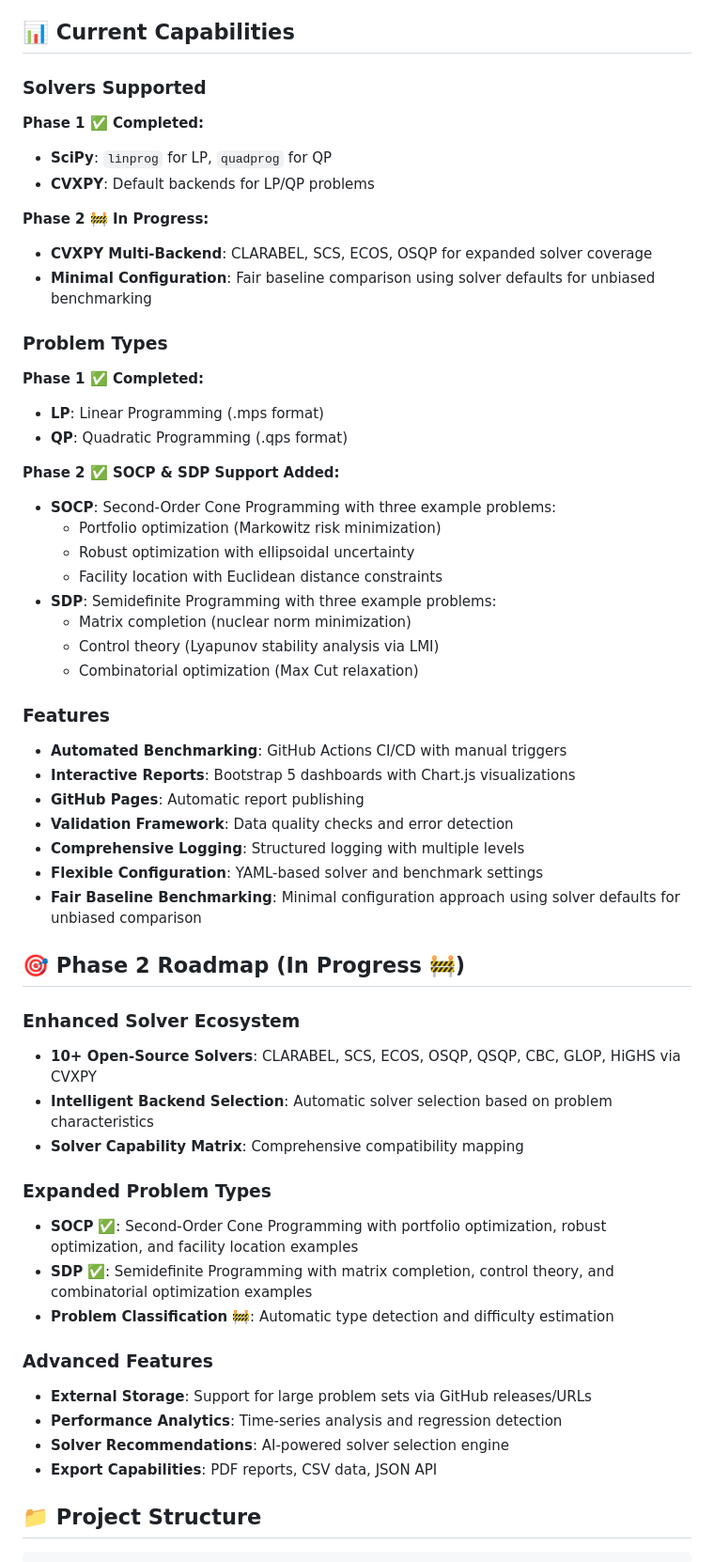
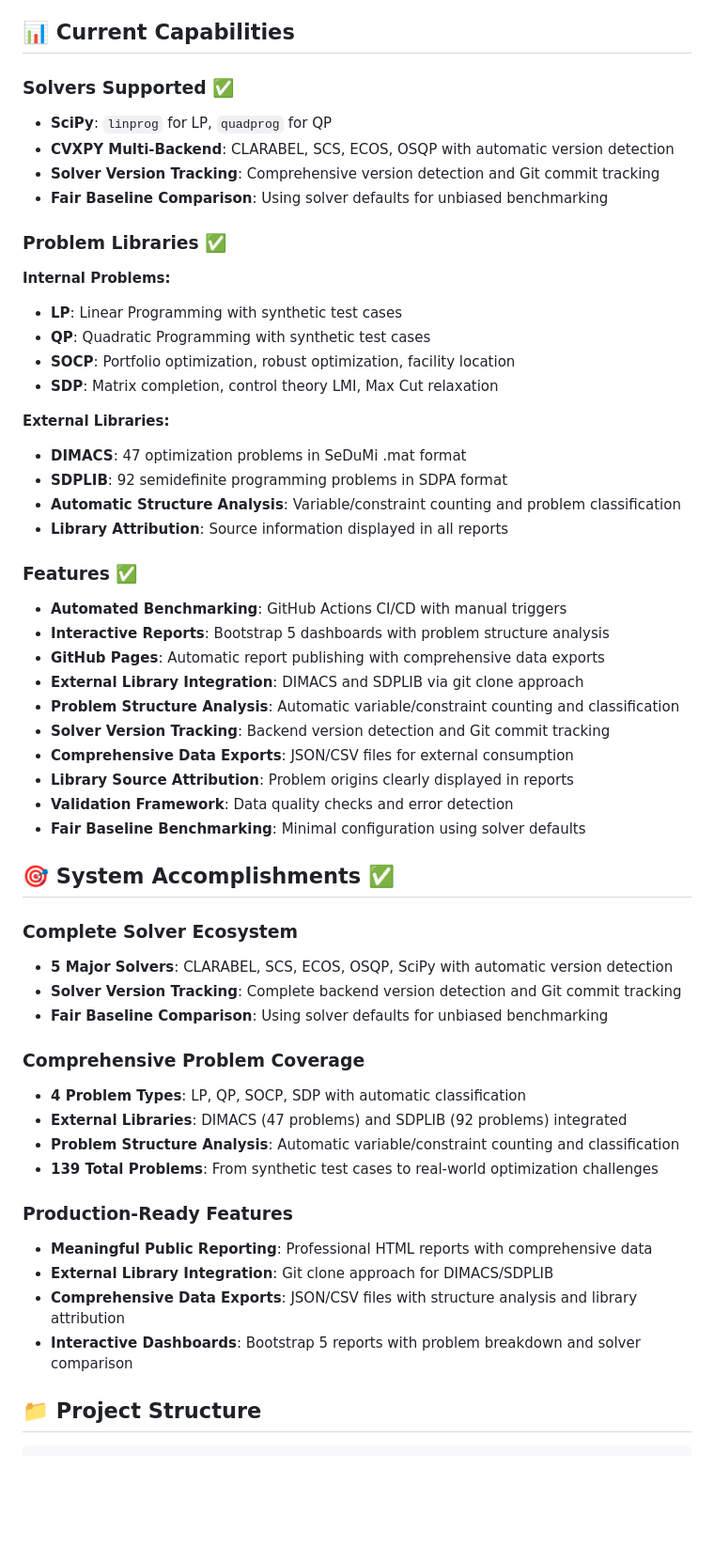
Before and after one commit to napinoco/optimization-solver-benchmark, a Markdown page: README.md, the part around one of its changes. Shown at 94% size. Rendered like a GitHub page; blank space fills up the shorter version.

```diff
--- a/README.md
+++ b/README.md
@@ -51,56 +53,55 @@ This approach ensures that benchmarking results reflect genuine solver capabilit
 
 ## 📊 Current Capabilities
 
-### Solvers Supported
-**Phase 1 ✅ Completed:**
+### Solvers Supported ✅
 - **SciPy**: `linprog` for LP, `quadprog` for QP
-- **CVXPY**: Default backends for LP/QP problems
+- **CVXPY Multi-Backend**: CLARABEL, SCS, ECOS, OSQP with automatic version detection
+- **Solver Version Tracking**: Comprehensive version detection and Git commit tracking
+- **Fair Baseline Comparison**: Using solver defaults for unbiased benchmarking
 
-**Phase 2 🚧 In Progress:**
-- **CVXPY Multi-Backend**: CLARABEL, SCS, ECOS, OSQP for expanded solver coverage
-- **Minimal Configuration**: Fair baseline comparison using solver defaults for unbiased benchmarking
+### Problem Libraries ✅
+**Internal Problems:**
+- **LP**: Linear Programming with synthetic test cases
+- **QP**: Quadratic Programming with synthetic test cases
+- **SOCP**: Portfolio optimization, robust optimization, facility location
+- **SDP**: Matrix completion, control theory LMI, Max Cut relaxation
 
-### Problem Types
-**Phase 1 ✅ Completed:**
-- **LP**: Linear Programming (.mps format)
-- **QP**: Quadratic Programming (.qps format)
+**External Libraries:**
+- **DIMACS**: 47 optimization problems in SeDuMi .mat format
+- **SDPLIB**: 92 semidefinite programming problems in SDPA format
+- **Automatic Structure Analysis**: Variable/constraint counting and problem classification
+- **Library Attribution**: Source information displayed in all reports
 
-**Phase 2 ✅ SOCP & SDP Support Added:**
-- **SOCP**: Second-Order Cone Programming with three example problems:
-  - Portfolio optimization (Markowitz risk minimization)
-  - Robust optimization with ellipsoidal uncertainty
-  - Facility location with Euclidean distance constraints
-- **SDP**: Semidefinite Programming with three example problems:
-  - Matrix completion (nuclear norm minimization)
-  - Control theory (Lyapunov stability analysis via LMI)
-  - Combinatorial optimization (Max Cut relaxation)
+### Features ✅
+- **Automated Benchmarking**: GitHub Actions CI/CD with manual triggers
+- **Interactive Reports**: Bootstrap 5 dashboards with problem structure analysis
+- **GitHub Pages**: Automatic report publishing with comprehensive data exports
+- **External Library Integration**: DIMACS and SDPLIB via git clone approach
+- **Problem Structure Analysis**: Automatic variable/constraint counting and classification
+- **Solver Version Tracking**: Backend version detection and Git commit tracking
+- **Comprehensive Data Exports**: JSON/CSV files for external consumption
+- **Library Source Attribution**: Problem origins clearly displayed in reports
+- **Validation Framework**: Data quality checks and error detection
+- **Fair Baseline Benchmarking**: Minimal configuration using solver defaults
 
-### Features
-- **Automated Benchmarking**: GitHub Actions CI/CD with manual triggers
-- **Interactive Reports**: Bootstrap 5 dashboards with Chart.js visualizations
-- **GitHub Pages**: Automatic report publishing
-- **Validation Framework**: Data quality checks and error detection
-- **Comprehensive Logging**: Structured logging with multiple levels
-- **Flexible Configuration**: YAML-based solver and benchmark settings
-- **Fair Baseline Benchmarking**: Minimal configuration approach using solver defaults for unbiased comparison
+## 🎯 System Accomplishments ✅
 
-## 🎯 Phase 2 Roadmap (In Progress 🚧)
+### Complete Solver Ecosystem
+- **5 Major Solvers**: CLARABEL, SCS, ECOS, OSQP, SciPy with automatic version detection
+- **Solver Version Tracking**: Complete backend version detection and Git commit tracking
+- **Fair Baseline Comparison**: Using solver defaults for unbiased benchmarking
 
-### Enhanced Solver Ecosystem
-- **10+ Open-Source Solvers**: CLARABEL, SCS, ECOS, OSQP, QSQP, CBC, GLOP, HiGHS via CVXPY
-- **Intelligent Backend Selection**: Automatic solver selection based on problem characteristics
-- **Solver Capability Matrix**: Comprehensive compatibility mapping
+### Comprehensive Problem Coverage
+- **4 Problem Types**: LP, QP, SOCP, SDP with automatic classification
+- **External Libraries**: DIMACS (47 problems) and SDPLIB (92 problems) integrated
+- **Problem Structure Analysis**: Automatic variable/constraint counting and classification
+- **139 Total Problems**: From synthetic test cases to real-world optimization challenges
 
-### Expanded Problem Types
-- **SOCP** ✅: Second-Order Cone Programming with portfolio optimization, robust optimization, and facility location examples
-- **SDP** ✅: Semidefinite Programming with matrix completion, control theory, and combinatorial optimization examples
-- **Problem Classification** 🚧: Automatic type detection and difficulty estimation
-
-### Advanced Features
-- **External Storage**: Support for large problem sets via GitHub releases/URLs
-- **Performance Analytics**: Time-series analysis and regression detection
-- **Solver Recommendations**: AI-powered solver selection engine
-- **Export Capabilities**: PDF reports, CSV data, JSON API
+### Production-Ready Features
+- **Meaningful Public Reporting**: Professional HTML reports with comprehensive data
+- **External Library Integration**: Git clone approach for DIMACS/SDPLIB
+- **Comprehensive Data Exports**: JSON/CSV files with structure analysis and library attribution
+- **Interactive Dashboards**: Bootstrap 5 reports with problem breakdown and solver comparison
 
 ## 📁 Project Structure
 
```
Also changed, not shown: other parts of README.md (+53 -44 lines), docs/development/tasks.md (+107 -114 lines), docs/guides/EXTERNAL_LIBRARIES.md (added, +263 -0 lines).
